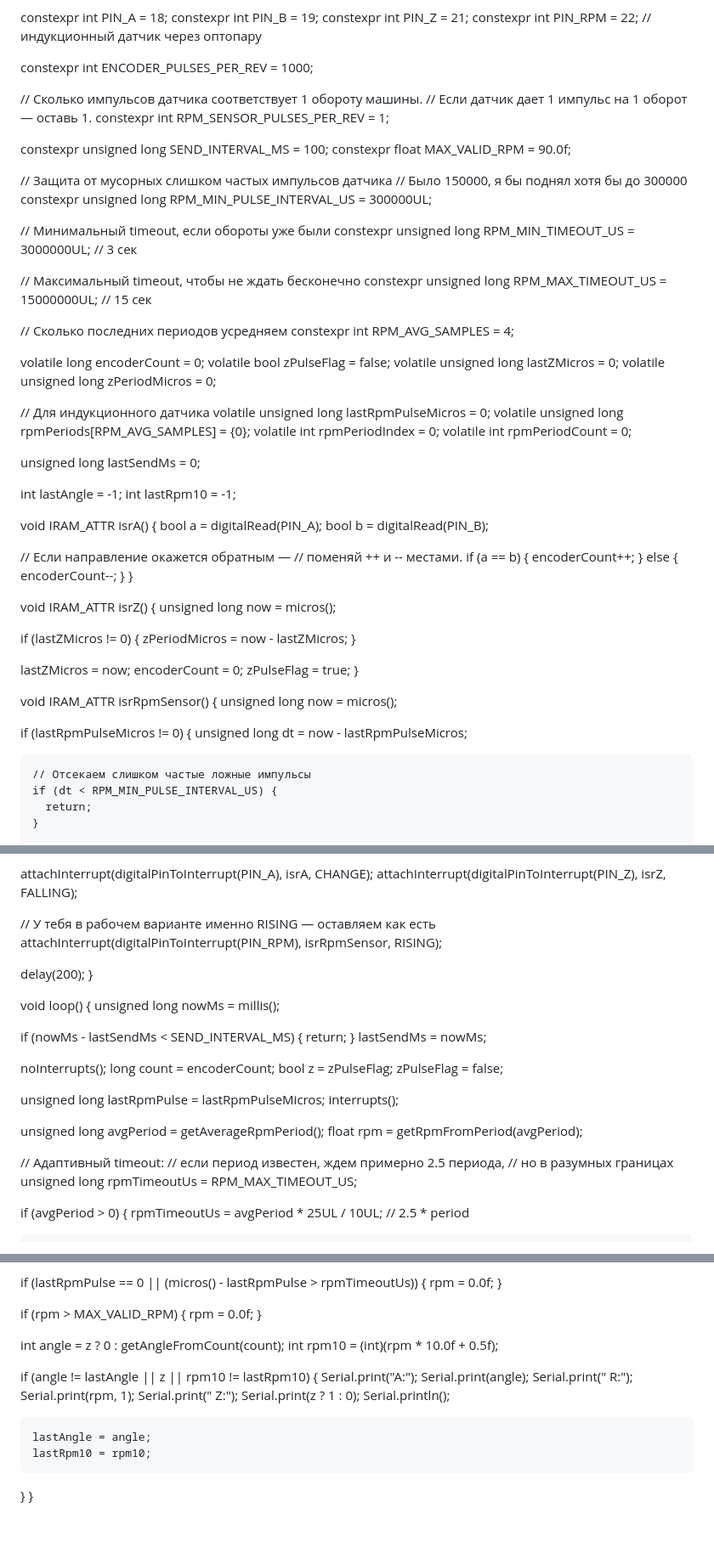
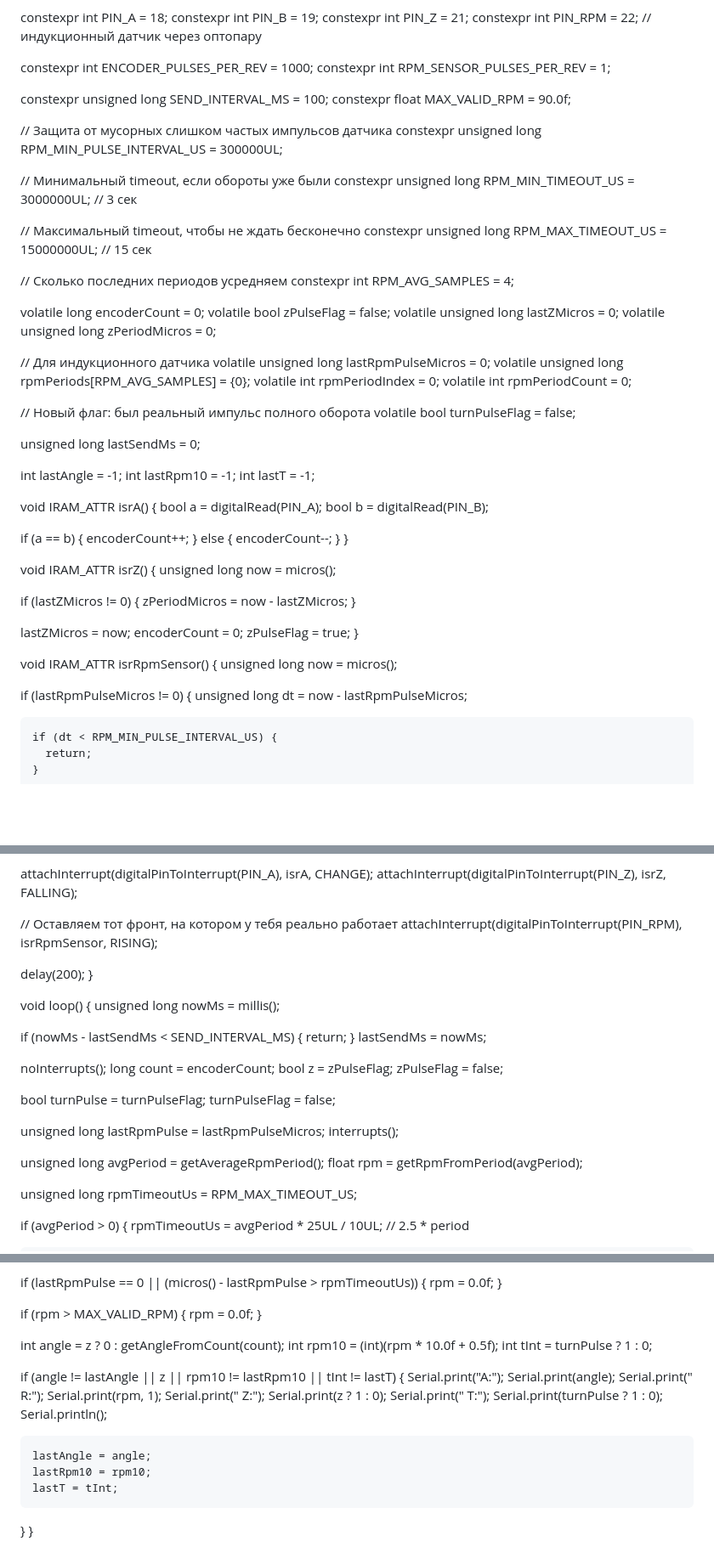
Before and after one commit to iGrayf2/project_18machine, a Markdown page: esp32/encoder/encoder.md, 3 parts joined by grey strips. Shown at 85% size. GitHub-like rendering; blank space fills up the shorter version.

Commit message:
энкодер-правки

```diff
--- a/esp32/encoder/encoder.md
+++ b/esp32/encoder/encoder.md
@@ -6,16 +6,12 @@ constexpr int PIN_Z   = 21;
 constexpr int PIN_RPM = 22;   // индукционный датчик через оптопару
 
 constexpr int ENCODER_PULSES_PER_REV = 1000;
-
-// Сколько импульсов датчика соответствует 1 обороту машины.
-// Если датчик дает 1 импульс на 1 оборот — оставь 1.
 constexpr int RPM_SENSOR_PULSES_PER_REV = 1;
 
 constexpr unsigned long SEND_INTERVAL_MS = 100;
 constexpr float MAX_VALID_RPM            = 90.0f;
 
 // Защита от мусорных слишком частых импульсов датчика
-// Было 150000, я бы поднял хотя бы до 300000
 constexpr unsigned long RPM_MIN_PULSE_INTERVAL_US = 300000UL;
 
 // Минимальный timeout, если обороты уже были
@@ -38,17 +34,19 @@ volatile unsigned long rpmPeriods[RPM_AVG_SAMPLES] = {0};
 volatile int rpmPeriodIndex = 0;
 volatile int rpmPeriodCount = 0;
 
+// Новый флаг: был реальный импульс полного оборота
+volatile bool turnPulseFlag = false;
+
 unsigned long lastSendMs = 0;
 
 int lastAngle = -1;
 int lastRpm10 = -1;
+int lastT = -1;
 
 void IRAM_ATTR isrA() {
   bool a = digitalRead(PIN_A);
   bool b = digitalRead(PIN_B);
 
-  // Если направление окажется обратным —
-  // поменяй ++ и -- местами.
   if (a == b) {
     encoderCount++;
   } else {
@@ -74,7 +72,6 @@ void IRAM_ATTR isrRpmSensor() {
   if (lastRpmPulseMicros != 0) {
     unsigned long dt = now - lastRpmPulseMicros;
 
-    // Отсекаем слишком частые ложные импульсы
     if (dt < RPM_MIN_PULSE_INTERVAL_US) {
       return;
     }
@@ -149,7 +147,7 @@ void setup() {
   attachInterrupt(digitalPinToInterrupt(PIN_A), isrA, CHANGE);
   attachInterrupt(digitalPinToInterrupt(PIN_Z), isrZ, FALLING);
 
-  // У тебя в рабочем варианте именно RISING — оставляем как есть
+  // Оставляем тот фронт, на котором у тебя реально работает
   attachInterrupt(digitalPinToInterrupt(PIN_RPM), isrRpmSensor, RISING);
 
   delay(200);
@@ -168,15 +166,15 @@ void loop() {
   bool z = zPulseFlag;
   zPulseFlag = false;
 
+  bool turnPulse = turnPulseFlag;
+  turnPulseFlag = false;
+
   unsigned long lastRpmPulse = lastRpmPulseMicros;
   interrupts();
 
   unsigned long avgPeriod = getAverageRpmPeriod();
   float rpm = getRpmFromPeriod(avgPeriod);
 
-  // Адаптивный timeout:
-  // если период известен, ждем примерно 2.5 периода,
-  // но в разумных границах
   unsigned long rpmTimeoutUs = RPM_MAX_TIMEOUT_US;
 
   if (avgPeriod > 0) {
@@ -200,17 +198,21 @@ void loop() {
 
   int angle = z ? 0 : getAngleFromCount(count);
   int rpm10 = (int)(rpm * 10.0f + 0.5f);
+  int tInt = turnPulse ? 1 : 0;
 
-  if (angle != lastAngle || z || rpm10 != lastRpm10) {
+  if (angle != lastAngle || z || rpm10 != lastRpm10 || tInt != lastT) {
     Serial.print("A:");
     Serial.print(angle);
     Serial.print(" R:");
     Serial.print(rpm, 1);
     Serial.print(" Z:");
     Serial.print(z ? 1 : 0);
+    Serial.print(" T:");
+    Serial.print(turnPulse ? 1 : 0);
     Serial.println();
 
     lastAngle = angle;
     lastRpm10 = rpm10;
+    lastT = tInt;
   }
 }
```
Also changed, not shown: other parts of esp32/encoder/encoder.md (+1 -0 lines).
